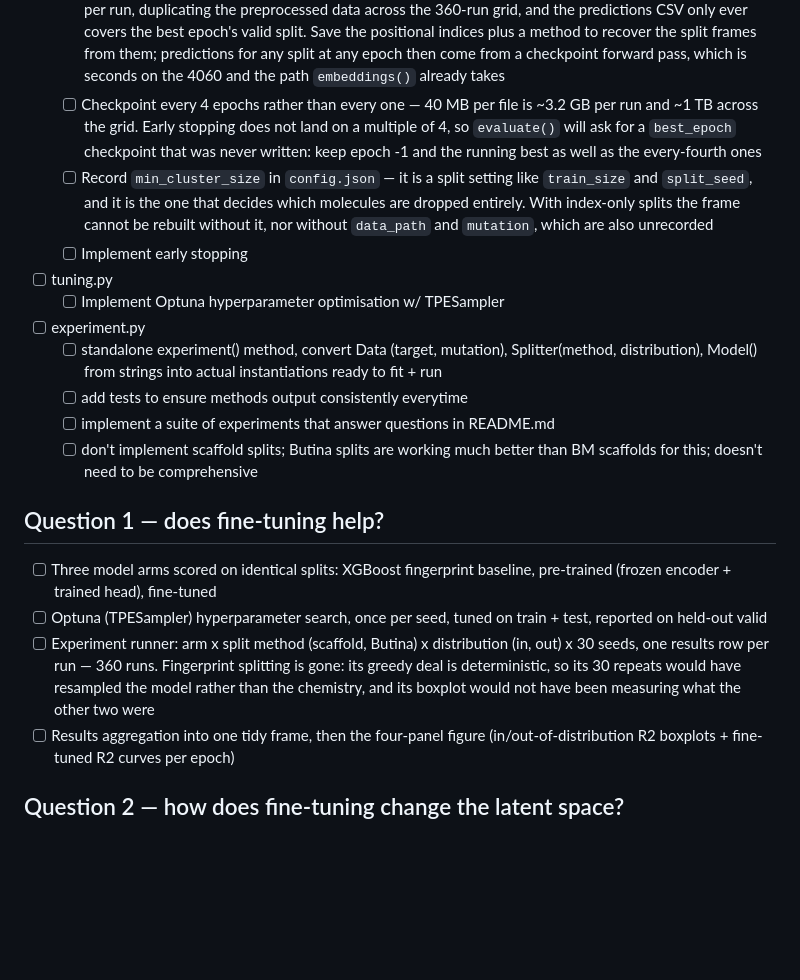
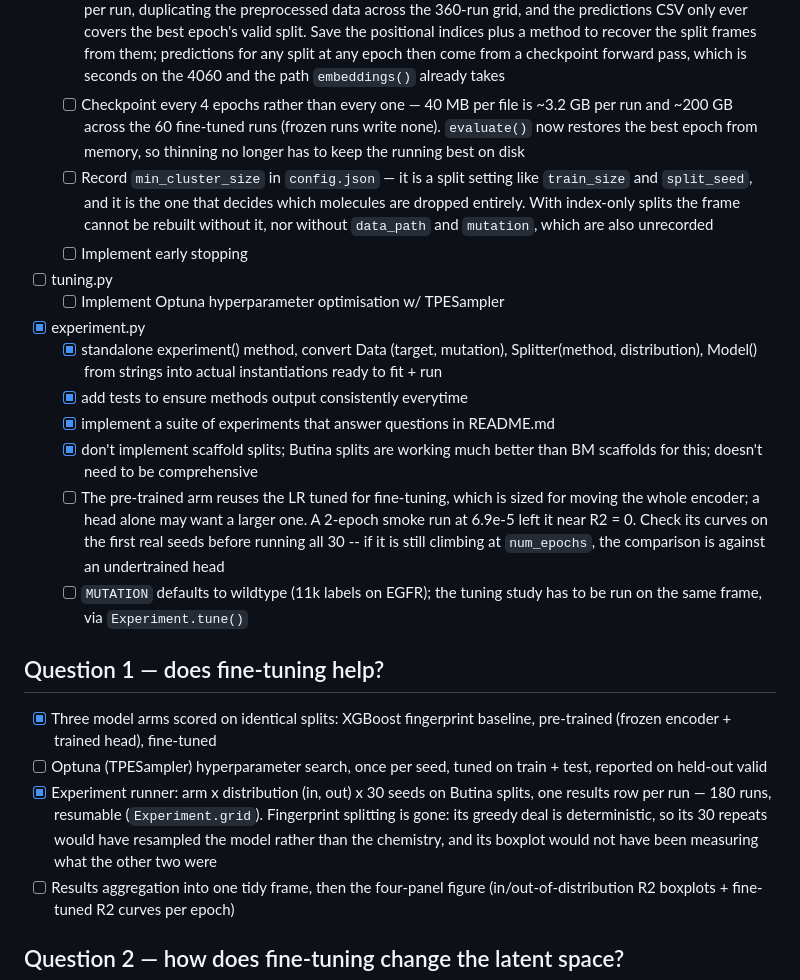
Before and after one commit to bk1n/bertsheep, a Markdown page: todo.md, the part around the change. Rendered like a GitHub page; blank space fills up the shorter version.

Commit message:
todo, CLAUDE.md: experiment runner done; note tests
Co-Authored-By: Claude Opus 5.5 <noreply@anthropic.com>

```diff
--- a/todo.md
+++ b/todo.md
@@ -25,22 +25,24 @@ not do yet, at the level of "what needs building", not how.
 - [ ] model.py
     - [ ] Restore `Model._seed` — lost in the `b236c05` auto-merge, which kept every reference to it (`MODEL_SEED`, the `seed` argument, the call at `model.py:200`, `generator=` on the train loader) but took the other branch's side of the hunk holding the definition. `Model(...)` raises `AttributeError` before it builds the network, so nothing downstream runs. The method is at `1d42f3a:src/bertsheep/model.py:259`
     - [ ] Replace `valid_predictions.csv` with saved split indices — `splits.parquet` dumps all three frames per run, duplicating the preprocessed data across the 360-run grid, and the predictions CSV only ever covers the best epoch's valid split. Save the positional indices plus a method to recover the split frames from them; predictions for any split at any epoch then come from a checkpoint forward pass, which is seconds on the 4060 and the path `embeddings()` already takes
-    - [ ] Checkpoint every 4 epochs rather than every one — 40 MB per file is ~3.2 GB per run and ~1 TB across the grid. Early stopping does not land on a multiple of 4, so `evaluate()` will ask for a `best_epoch` checkpoint that was never written: keep epoch -1 and the running best as well as the every-fourth ones
+    - [ ] Checkpoint every 4 epochs rather than every one — 40 MB per file is ~3.2 GB per run and ~200 GB across the 60 fine-tuned runs (frozen runs write none). `evaluate()` now restores the best epoch from memory, so thinning no longer has to keep the running best on disk
     - [ ] Record `min_cluster_size` in `config.json` — it is a split setting like `train_size` and `split_seed`, and it is the one that decides which molecules are dropped entirely. With index-only splits the frame cannot be rebuilt without it, nor without `data_path` and `mutation`, which are also unrecorded
     - [ ] Implement early stopping
 - [ ] tuning.py
     - [ ] Implement Optuna hyperparameter optimisation w/ TPESampler
-- [ ] experiment.py
-    - [ ] standalone experiment() method, convert Data (target, mutation), Splitter(method, distribution), Model() from strings into actual instantiations ready to fit + run
-    - [ ] add tests to ensure methods output consistently everytime
-    - [ ] implement a suite of experiments that answer questions in README.md
-    - [ ] don't implement scaffold splits; Butina splits are working much better than BM scaffolds for this; doesn't need to be comprehensive
+- [x] experiment.py
+    - [x] standalone experiment() method, convert Data (target, mutation), Splitter(method, distribution), Model() from strings into actual instantiations ready to fit + run
+    - [x] add tests to ensure methods output consistently everytime
+    - [x] implement a suite of experiments that answer questions in README.md
+    - [x] don't implement scaffold splits; Butina splits are working much better than BM scaffolds for this; doesn't need to be comprehensive
+    - [ ] The pre-trained arm reuses the LR tuned for fine-tuning, which is sized for moving the whole encoder; a head alone may want a larger one. A 2-epoch smoke run at 6.9e-5 left it near R2 = 0. Check its curves on the first real seeds before running all 30 -- if it is still climbing at `num_epochs`, the comparison is against an undertrained head
+    - [ ] `MUTATION` defaults to wildtype (11k labels on EGFR); the tuning study has to be run on the same frame, via `Experiment.tune()`
 
 ## Question 1 — does fine-tuning help?
 
-- [ ] Three model arms scored on identical splits: XGBoost fingerprint baseline, pre-trained (frozen encoder + trained head), fine-tuned
+- [x] Three model arms scored on identical splits: XGBoost fingerprint baseline, pre-trained (frozen encoder + trained head), fine-tuned
 - [ ] Optuna (TPESampler) hyperparameter search, once per seed, tuned on train + test, reported on held-out valid
-- [ ] Experiment runner: arm x split method (scaffold, Butina) x distribution (in, out) x 30 seeds, one results row per run — 360 runs. Fingerprint splitting is gone: its greedy deal is deterministic, so its 30 repeats would have resampled the model rather than the chemistry, and its boxplot would not have been measuring what the other two were
+- [x] Experiment runner: arm x distribution (in, out) x 30 seeds on Butina splits, one results row per run — 180 runs, resumable (`Experiment.grid`). Fingerprint splitting is gone: its greedy deal is deterministic, so its 30 repeats would have resampled the model rather than the chemistry, and its boxplot would not have been measuring what the other two were
 - [ ] Results aggregation into one tidy frame, then the four-panel figure (in/out-of-distribution R2 boxplots + fine-tuned R2 curves per epoch)
 
 ## Question 2 — how does fine-tuning change the latent space?
```
Also changed, not shown: CLAUDE.md (+1 -1 lines).
